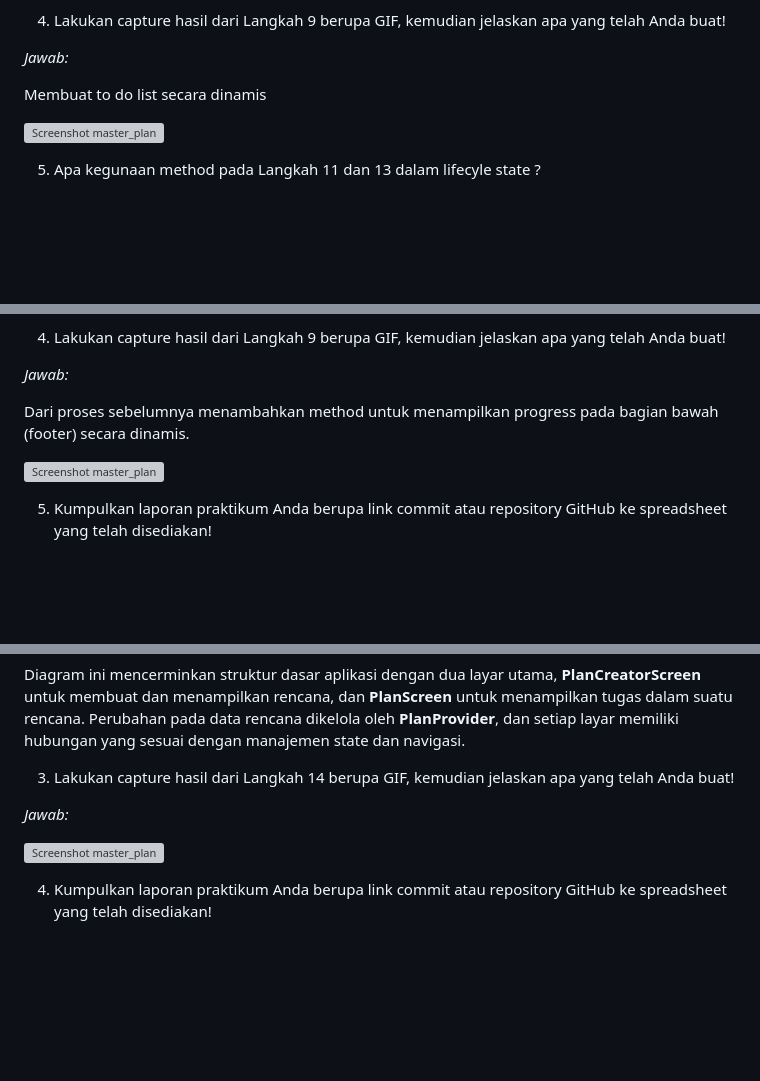
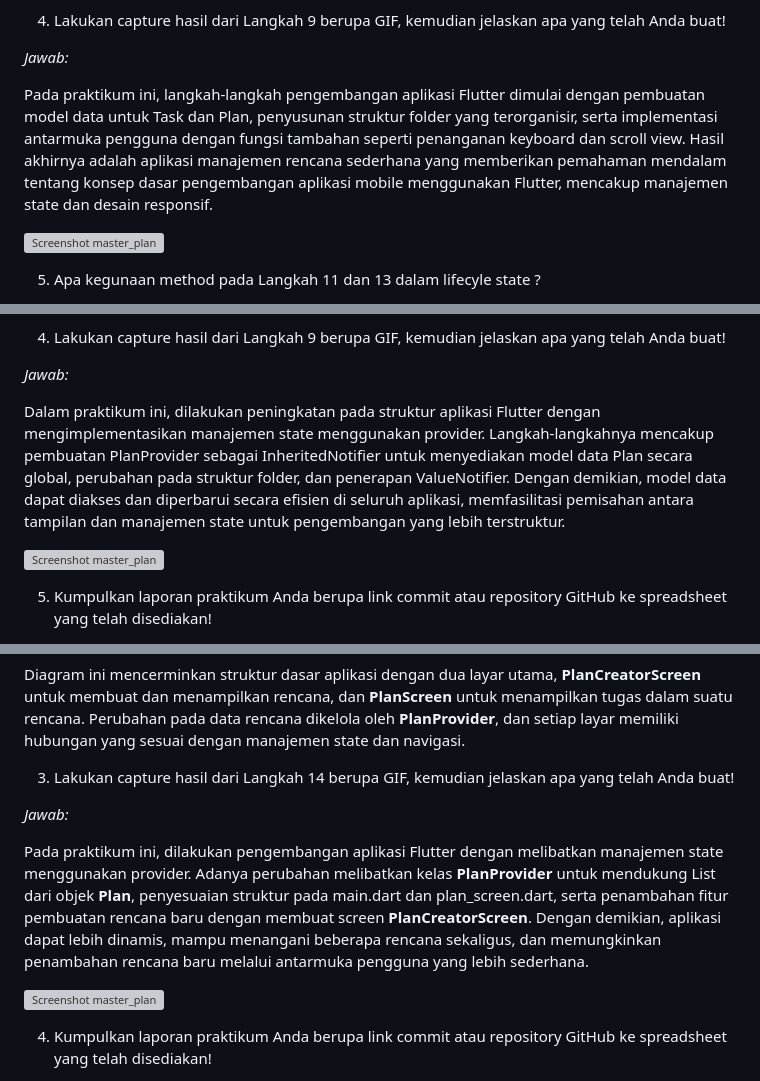
Before and after one commit to ulfiizza27/2141720052-mobile-2023, a Markdown page: week-11/README.md, 3 parts joined by grey strips. Rendered like a GitHub page; blank space fills up the shorter version; grey boxes are pictures that could not be loaded.

```diff
--- a/week-11/README.md
+++ b/week-11/README.md
@@ -85,7 +85,7 @@ Variabel **plan** pada langkah 6 digunakan untuk menyimpan dan melacak data renc
 
 *Jawab:*
 
-Membuat to do list secara dinamis
+Pada praktikum ini, langkah-langkah pengembangan aplikasi Flutter dimulai dengan pembuatan model data untuk Task dan Plan, penyusunan struktur folder yang terorganisir, serta implementasi antarmuka pengguna dengan fungsi tambahan seperti penanganan keyboard dan scroll view. Hasil akhirnya adalah aplikasi manajemen rencana sederhana yang memberikan pemahaman mendalam tentang konsep dasar pengembangan aplikasi mobile menggunakan Flutter, mencakup manajemen state dan desain responsif.
 
 ![Screenshot master_plan ](./docs/todolist.gif)
 
@@ -173,7 +173,7 @@ Penambahan metode-metode ini membuat kelas Plan lebih mudah digunakan, meningkat
 
 *Jawab:*
 
-Dari proses sebelumnya menambahkan method untuk menampilkan progress pada bagian bawah (footer) secara dinamis.
+Dalam praktikum ini, dilakukan peningkatan pada struktur aplikasi Flutter dengan mengimplementasikan manajemen state menggunakan provider. Langkah-langkahnya mencakup pembuatan PlanProvider sebagai InheritedNotifier untuk menyediakan model data Plan secara global, perubahan pada struktur folder, dan penerapan ValueNotifier. Dengan demikian, model data dapat diakses dan diperbarui secara efisien di seluruh aplikasi, memfasilitasi pemisahan antara tampilan dan manajemen state untuk pengembangan yang lebih terstruktur.
 
 ![Screenshot master_plan ](./docs/todolist2.gif)
 
@@ -283,6 +283,8 @@ Diagram ini mencerminkan struktur dasar aplikasi dengan dua layar utama, **PlanC
 
 *Jawab:*
 
+Pada praktikum ini, dilakukan pengembangan aplikasi Flutter dengan melibatkan manajemen state menggunakan provider. Adanya perubahan melibatkan kelas **PlanProvider** untuk mendukung List dari objek **Plan**, penyesuaian struktur pada main.dart dan plan_screen.dart, serta penambahan fitur pembuatan rencana baru dengan membuat screen **PlanCreatorScreen**. Dengan demikian, aplikasi dapat lebih dinamis, mampu menangani beberapa rencana sekaligus, dan memungkinkan penambahan rencana baru melalui antarmuka pengguna yang lebih sederhana.
+
 ![Screenshot master_plan ](./docs/todolist3.gif)
 
 4. Kumpulkan laporan praktikum Anda berupa link commit atau repository GitHub ke spreadsheet yang telah disediakan!
```
